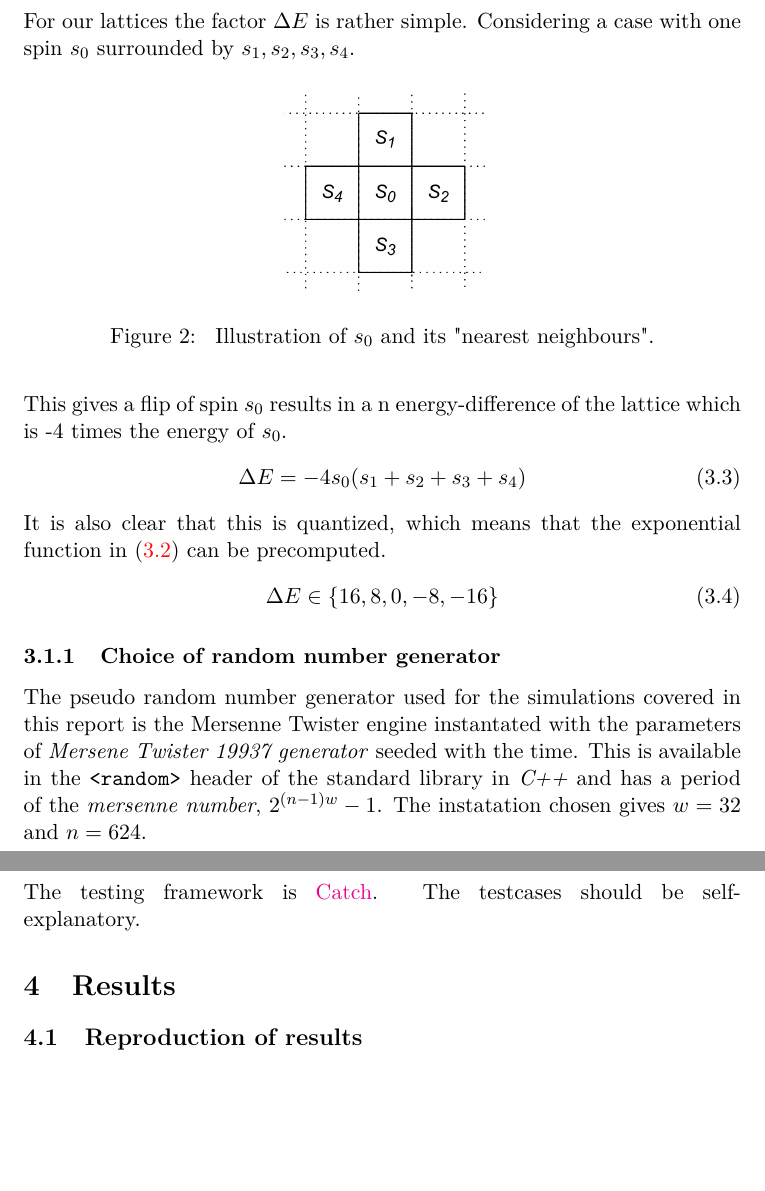
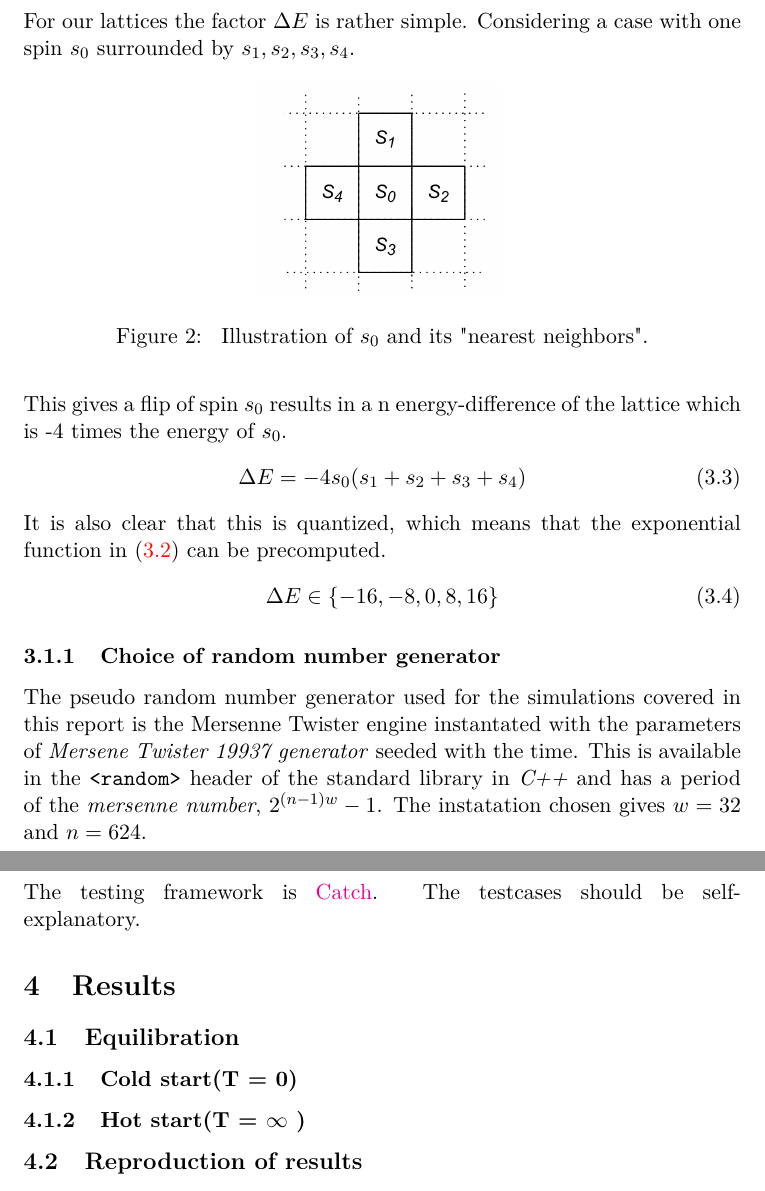
Before and after one commit to muligmoen/FYS3110CompPhy, a LaTeX paper (Project 4/report/report.tex): two parts of pages 4 and 5 of 5, joined at a grey line, cut so that both start at the same text, the shorter picture padded with empty space. Compiled offline with pdfLaTeX.

Commit message:
Small changes to report.

```diff
--- a/Project 4/report/report.tex
+++ b/Project 4/report/report.tex
@@ -209,7 +209,7 @@ a case with one spin $s_0$ surrounded by $s_1,s_2,s_3, s_4$.
 \begin{figure}[H]
 \centering
 \includegraphics[scale=0.2]{pics/full_lattice.png}
-\caption{ Illustration of $s_0$ and its "nearest neighbours".}
+\caption{ Illustration of $s_0$ and its "nearest neighbors".}
 \label{fig:spin_neighbours}
 \end{figure}
 
@@ -222,7 +222,7 @@ energy-difference of the lattice which is
 It is also clear that this is quantized, which means that the
 exponential function in \eqref{eq:transition} can be precomputed.
 \begin{gather}
-\Delta E \in \{16, 8, 0, -8, -16\}
+\Delta E \in \{-16,-8,0,8,16\}
 \end{gather}
 
 
@@ -245,6 +245,13 @@ The testcases should be self-explanatory.
 
 \section{Results}
 
+\subsection{Equilibration}
+
+\subsubsection{Cold start(T = 0)}
+
+\subsubsection{Hot start(T = $\infty$ )}
+
+
 \subsection{Reproduction of results}
 
 To see benchmark calculations along with programs used see:\\
```
Also changed, not shown: 1 other file.
